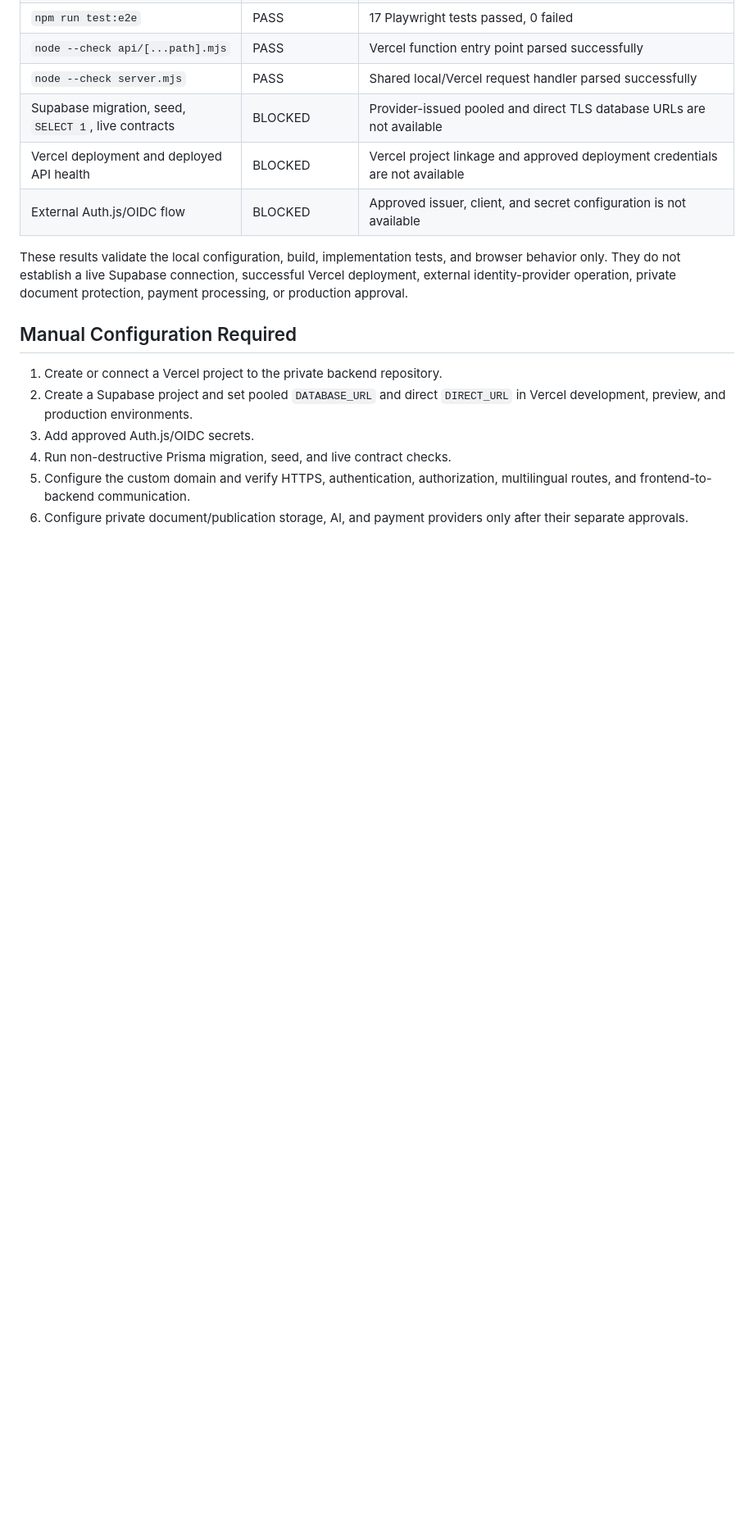
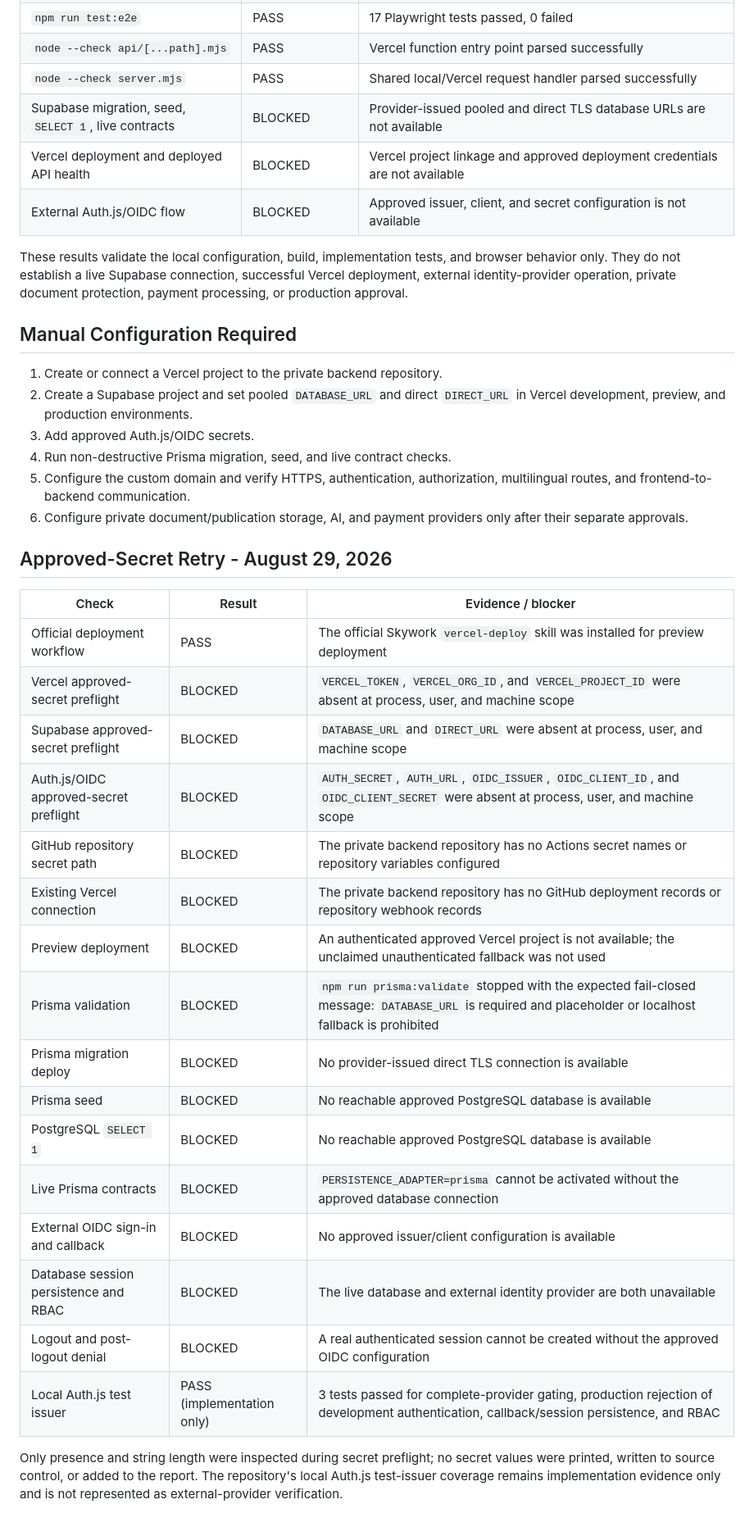
Before and after one commit to lyshabo/legal-services-platform-backend, a Markdown page: docs/vercel-supabase-migration-report.md, the part around the change. Shown at 82% size. Rendered like a GitHub page; blank space fills up the shorter version.

Commit message:
Record blocked live deployment verification

```diff
--- a/docs/vercel-supabase-migration-report.md
+++ b/docs/vercel-supabase-migration-report.md
@@ -55,3 +55,29 @@ document protection, payment processing, or production approval.
    multilingual routes, and frontend-to-backend communication.
 6. Configure private document/publication storage, AI, and payment providers
    only after their separate approvals.
+
+## Approved-Secret Retry - August 29, 2026
+
+| Check | Result | Evidence / blocker |
+|---|---|---|
+| Official deployment workflow | PASS | The official Skywork `vercel-deploy` skill was installed for preview deployment |
+| Vercel approved-secret preflight | BLOCKED | `VERCEL_TOKEN`, `VERCEL_ORG_ID`, and `VERCEL_PROJECT_ID` were absent at process, user, and machine scope |
+| Supabase approved-secret preflight | BLOCKED | `DATABASE_URL` and `DIRECT_URL` were absent at process, user, and machine scope |
+| Auth.js/OIDC approved-secret preflight | BLOCKED | `AUTH_SECRET`, `AUTH_URL`, `OIDC_ISSUER`, `OIDC_CLIENT_ID`, and `OIDC_CLIENT_SECRET` were absent at process, user, and machine scope |
+| GitHub repository secret path | BLOCKED | The private backend repository has no Actions secret names or repository variables configured |
+| Existing Vercel connection | BLOCKED | The private backend repository has no GitHub deployment records or repository webhook records |
+| Preview deployment | BLOCKED | An authenticated approved Vercel project is not available; the unclaimed unauthenticated fallback was not used |
+| Prisma validation | BLOCKED | `npm run prisma:validate` stopped with the expected fail-closed message: `DATABASE_URL` is required and placeholder or localhost fallback is prohibited |
+| Prisma migration deploy | BLOCKED | No provider-issued direct TLS connection is available |
+| Prisma seed | BLOCKED | No reachable approved PostgreSQL database is available |
+| PostgreSQL `SELECT 1` | BLOCKED | No reachable approved PostgreSQL database is available |
+| Live Prisma contracts | BLOCKED | `PERSISTENCE_ADAPTER=prisma` cannot be activated without the approved database connection |
+| External OIDC sign-in and callback | BLOCKED | No approved issuer/client configuration is available |
+| Database session persistence and RBAC | BLOCKED | The live database and external identity provider are both unavailable |
+| Logout and post-logout denial | BLOCKED | A real authenticated session cannot be created without the approved OIDC configuration |
+| Local Auth.js test issuer | PASS (implementation only) | 3 tests passed for complete-provider gating, production rejection of development authentication, callback/session persistence, and RBAC |
+
+Only presence and string length were inspected during secret preflight; no
+secret values were printed, written to source control, or added to the report.
+The repository's local Auth.js test-issuer coverage remains implementation
+evidence only and is not represented as external-provider verification.
```
